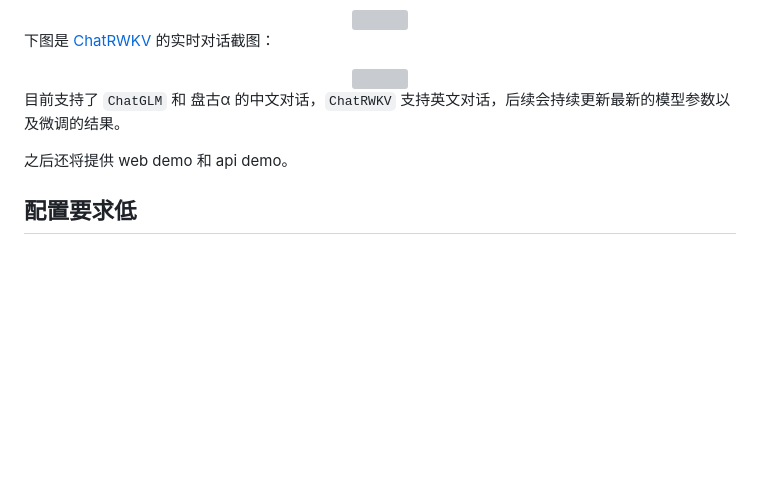
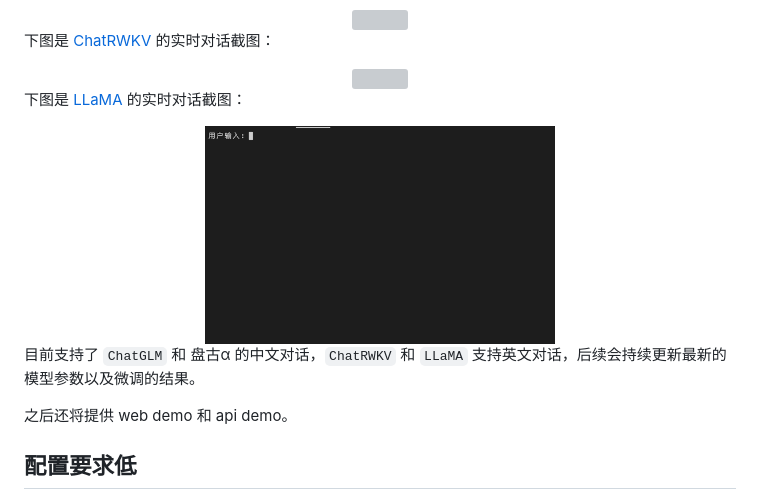
Before and after one commit to Jittor/JittorLLMs, a Markdown page: README.md, the part around the change. Drawn GitHub-style; pictures changed too: imgs/LLaMA.gif (added); blank space fills up the shorter version; grey boxes are pictures that could not be loaded.

Commit message:
llama doc

```diff
--- a/README.md
+++ b/README.md
@@ -45,7 +45,13 @@ python3 cli_demo.py [chatglm|pangualpha|llama|chatrwkv]
 <img src="./imgs/ChatRWKV.gif"  width="350">
 </center>
 
-目前支持了 `ChatGLM` 和 盘古α 的中文对话，`ChatRWKV` 支持英文对话，后续会持续更新最新的模型参数以及微调的结果。
+下图是 [LLaMA](https://github.com/facebookresearch/llama) 的实时对话截图：
+
+<center>
+<img src="./imgs/LLaMA.gif"  width="350">
+</center>
+
+目前支持了 `ChatGLM` 和 盘古α 的中文对话，`ChatRWKV` 和 `LLaMA` 支持英文对话，后续会持续更新最新的模型参数以及微调的结果。
 
 之后还将提供 web demo 和 api demo。
 
```
Also changed, not shown: 2 other files.
